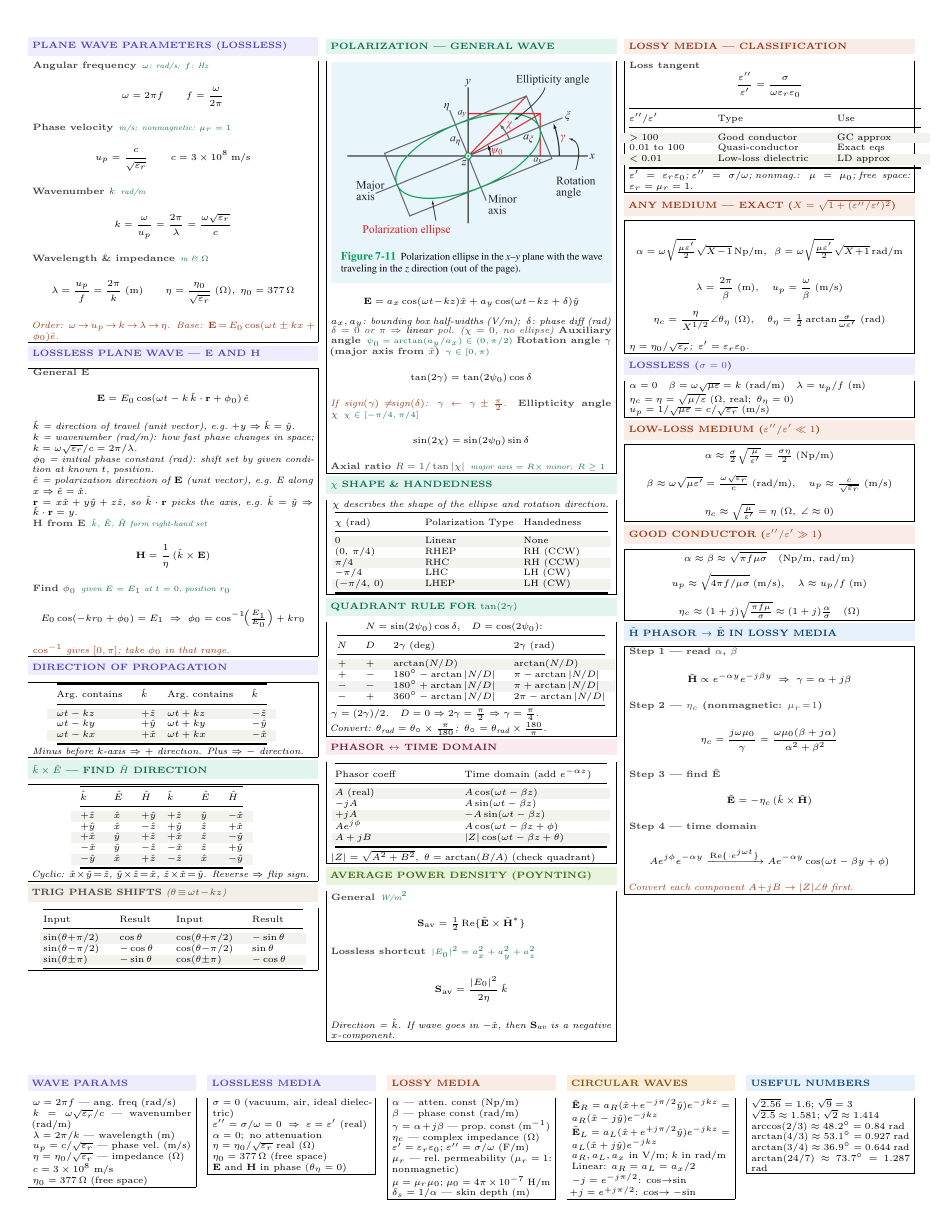
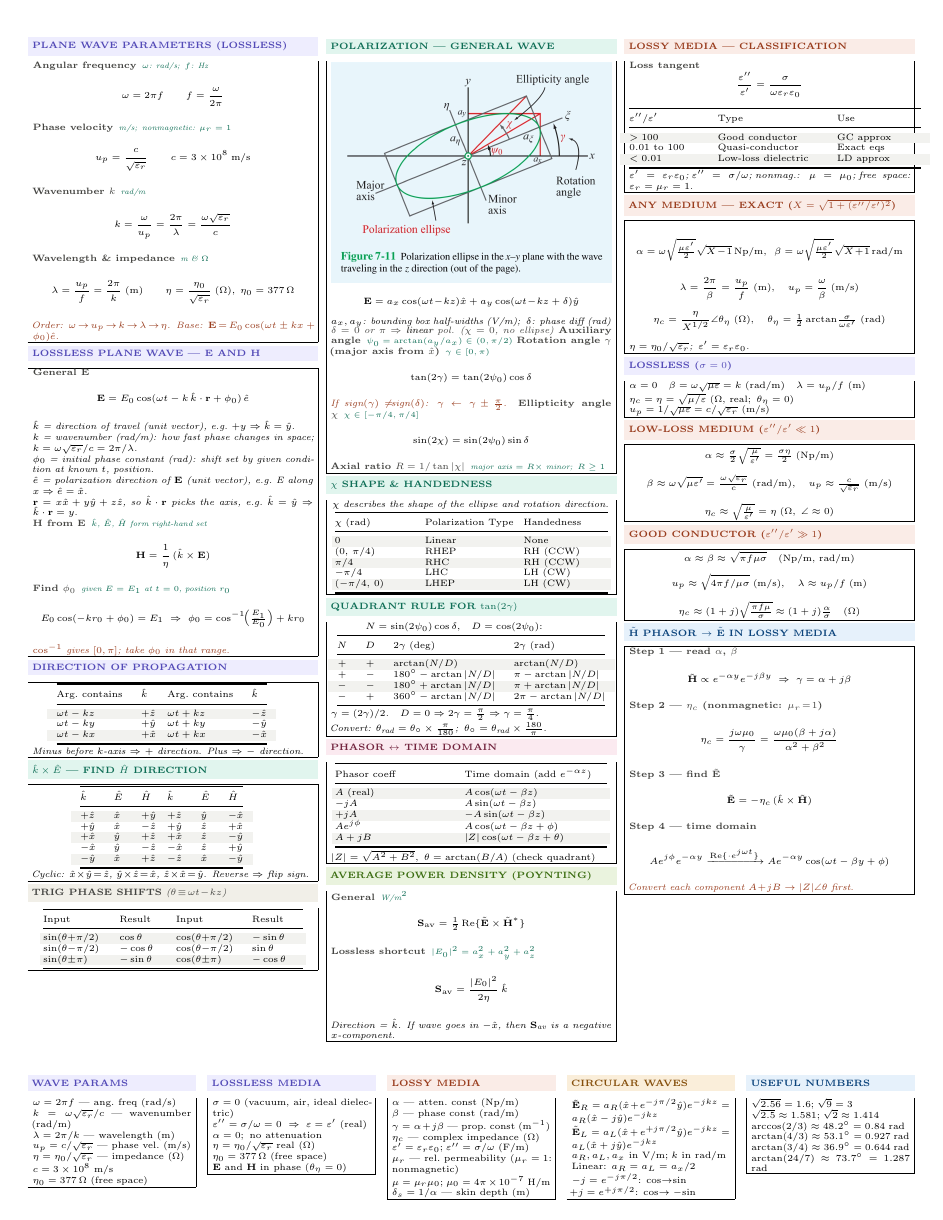
Before and after one commit to BaoPSU/ECE332-EMAG-II-Portland-State-University, a LaTeX document (Notes/ECE332_HW2_cheatsheet.tex): the whole page. Compiled offline with pdfLaTeX.

Commit message:
Add lambda=u_p/f form to Any Medium box

```diff
--- a/Notes/ECE332_HW2_cheatsheet.tex
+++ b/Notes/ECE332_HW2_cheatsheet.tex
@@ -234,7 +234,7 @@ $0.01$ to $100$ & Quasi-conductor & Exact eqs\\
 \shead{coralbg}{coral}{ANY MEDIUM --- EXACT ($X=\sqrt{1+(\varepsilon''/\varepsilon')^2}$)}
 \begin{ebox}
 \[\alpha=\omega\sqrt{\tfrac{\mu\varepsilon'}{2}}\sqrt{X\!-\!1}\,\text{Np/m},\enspace\beta=\omega\sqrt{\tfrac{\mu\varepsilon'}{2}}\sqrt{X\!+\!1}\,\text{rad/m}\]
-\[\lambda=\frac{2\pi}{\beta}\;\text{(m)},\quad u_p=\frac{\omega}{\beta}\;\text{(m/s)}\]
+\[\lambda=\frac{2\pi}{\beta}=\frac{u_p}{f}\;\text{(m)},\quad u_p=\frac{\omega}{\beta}\;\text{(m/s)}\]
 \[\eta_c=\frac{\eta}{X^{1/2}}\angle\theta_\eta\;(\Omega),\quad\theta_\eta=\tfrac{1}{2}\arctan\!\tfrac{\sigma}{\omega\varepsilon'}\;\text{(rad)}\]
 \textit{$\eta=\eta_0/\sqrt{\varepsilon_r}$;\enspace$\varepsilon'=\varepsilon_r\varepsilon_0$.}
 \end{ebox}
```
